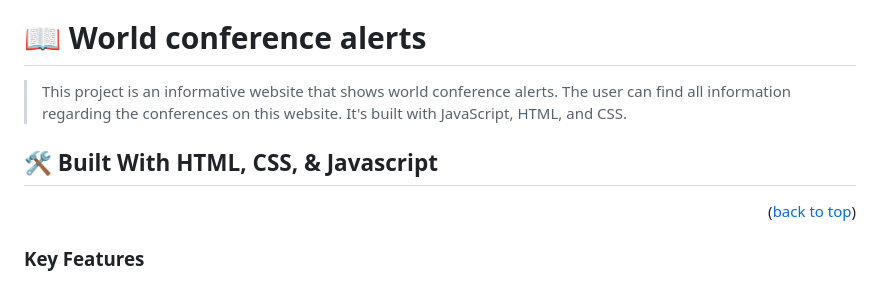
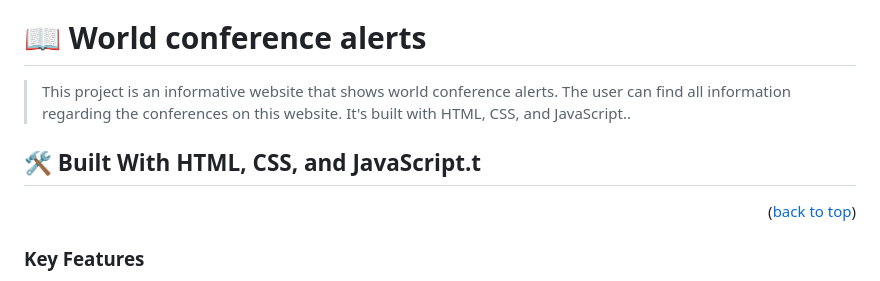
Before and after one commit to bernabasy/World-conference-alerts, a Markdown page: README.md, the part around the change. Drawn GitHub-style.

Commit message:
Fix typo in README.md

```diff
--- a/README.md
+++ b/README.md
@@ -29,9 +29,9 @@
 
 # 📖 World conference alerts <a name="about-project"></a>
 
-> This project is an informative website that shows world conference alerts. The user can find all information regarding the conferences on this website. It's built with JavaScript, HTML, and CSS.
+> This project is an informative website that shows world conference alerts. The user can find all information regarding the conferences on this website. It's built with HTML, CSS, and JavaScript..
 
-## 🛠 Built With <a name="built-with">HTML, CSS, & Javascript</a>
+## 🛠 Built With <a name="built-with">HTML, CSS, and JavaScript.t</a>
 
 <!-- Features -->
 <p align="right">(<a href="#readme-top">back to top</a>)</p>
```
